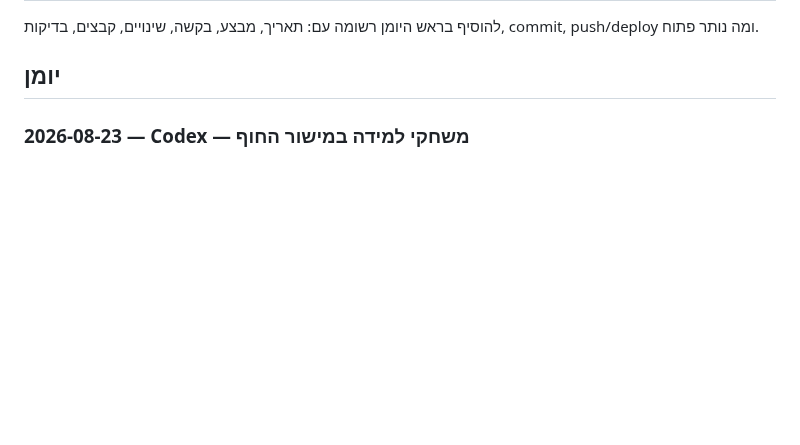
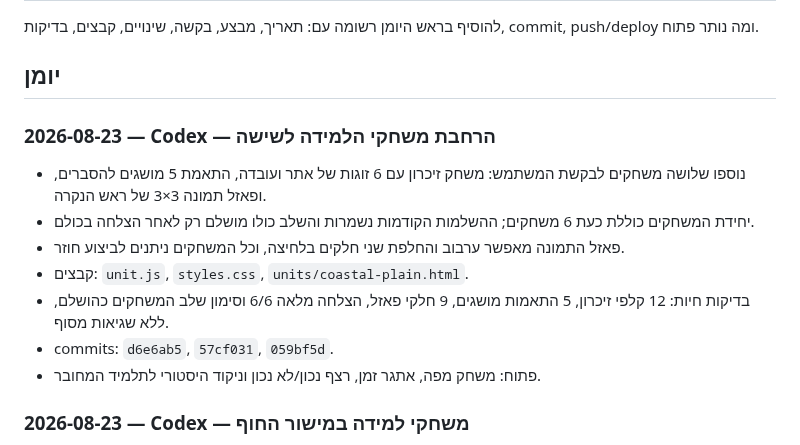
Before and after one commit to nisan1234-afk/tourism-bagrut-v2, a Markdown page: AI_WORKLOG.md, the part around the change. Drawn GitHub-style; blank space fills up the shorter version.

Commit message:
docs: log expanded learning games

```diff
--- a/AI_WORKLOG.md
+++ b/AI_WORKLOG.md
@@ -15,6 +15,16 @@
 להוסיף בראש היומן רשומה עם: תאריך, מבצע, בקשה, שינויים, קבצים, בדיקות, commit, push/deploy ומה נותר פתוח.
 
 ## יומן
+
+### 2026-08-23 — Codex — הרחבת משחקי הלמידה לשישה
+
+- נוספו שלושה משחקים לבקשת המשתמש: משחק זיכרון עם 6 זוגות של אתר ועובדה, התאמת 5 מושגים להסברים, ופאזל תמונה 3×3 של ראש הנקרה.
+- יחידת המשחקים כוללת כעת 6 משחקים; ההשלמות הקודמות נשמרות והשלב כולו מושלם רק לאחר הצלחה בכולם.
+- פאזל התמונה מאפשר ערבוב והחלפת שני חלקים בלחיצה, וכל המשחקים ניתנים לביצוע חוזר.
+- קבצים: `unit.js`, `styles.css`, `units/coastal-plain.html`.
+- בדיקות חיות: 12 קלפי זיכרון, 5 התאמות מושגים, 9 חלקי פאזל, הצלחה מלאה 6/6 וסימון שלב המשחקים כהושלם, ללא שגיאות מסוף.
+- commits: `d6e6ab5`, `57cf031`, `059bf5d`.
+- פתוח: משחק מפה, אתגר זמן, רצף נכון/לא נכון וניקוד היסטורי לתלמיד המחובר.
 
 ### 2026-08-23 — Codex — משחקי למידה במישור החוף
 
```
